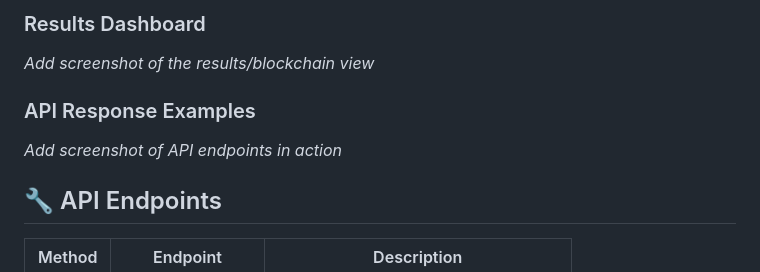
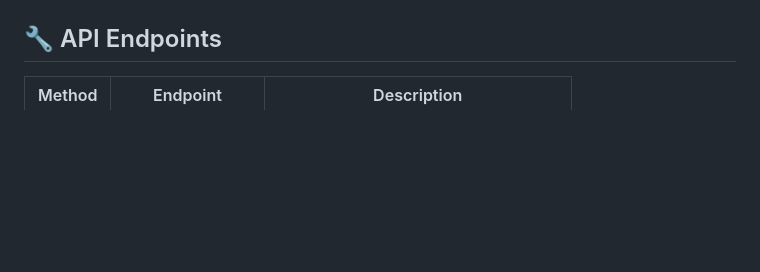
Before and after one commit to Dan-dev101/VotaryChain-Blockchain-Voting, a Markdown page: README.md, the part around one of its changes. Drawn GitHub-style; blank space fills up the shorter version.

```diff
--- a/README.md
+++ b/README.md
@@ -78,9 +83,4 @@ VotaryChain implements a custom blockchain with the following components:
 
-### Results Dashboard
-*Add screenshot of the results/blockchain view*
-
-### API Response Examples
-*Add screenshot of API endpoints in action*
 
 ## 🔧 API Endpoints
 
```
Also changed, not shown: other parts of README.md (+7 -2 lines).
